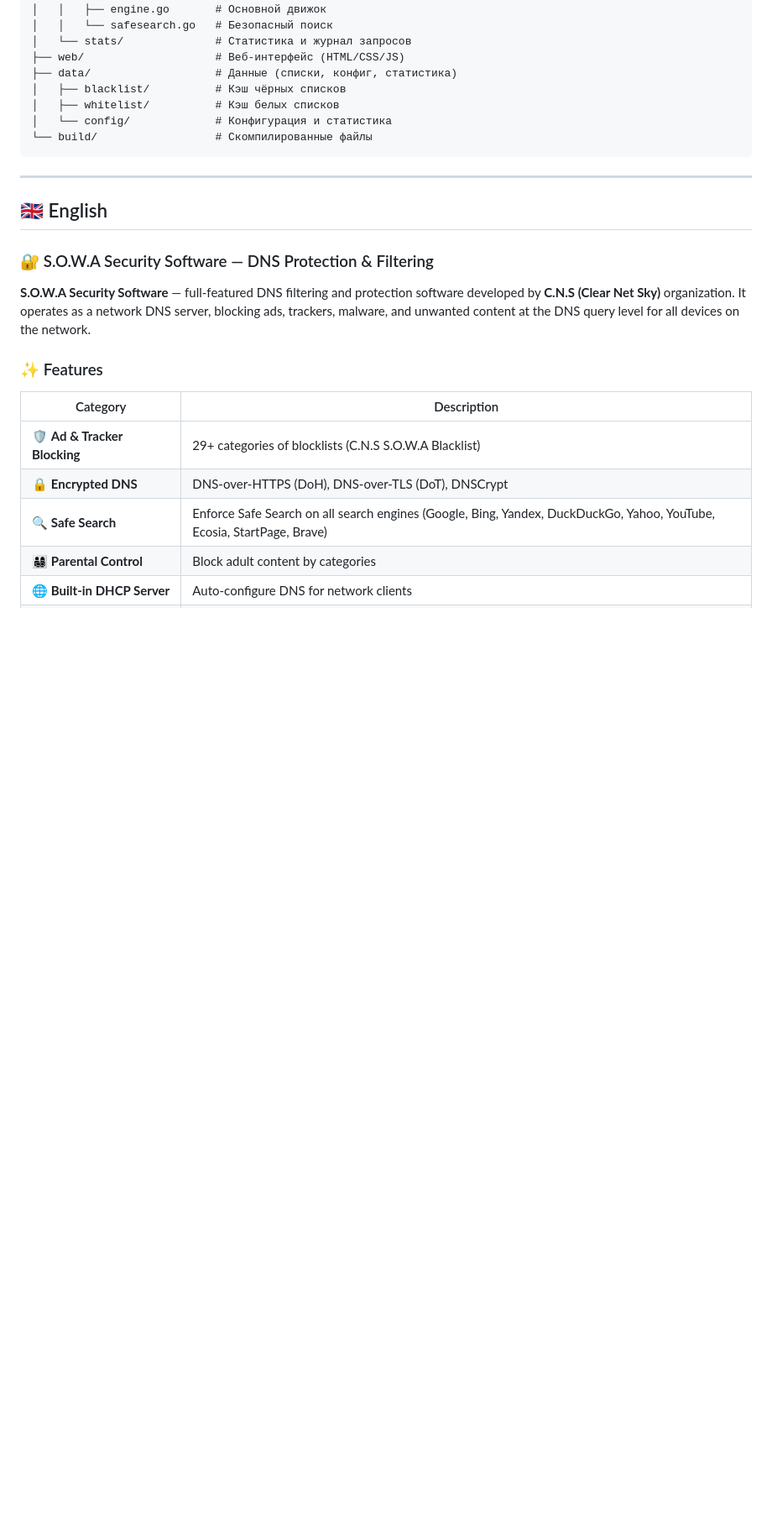
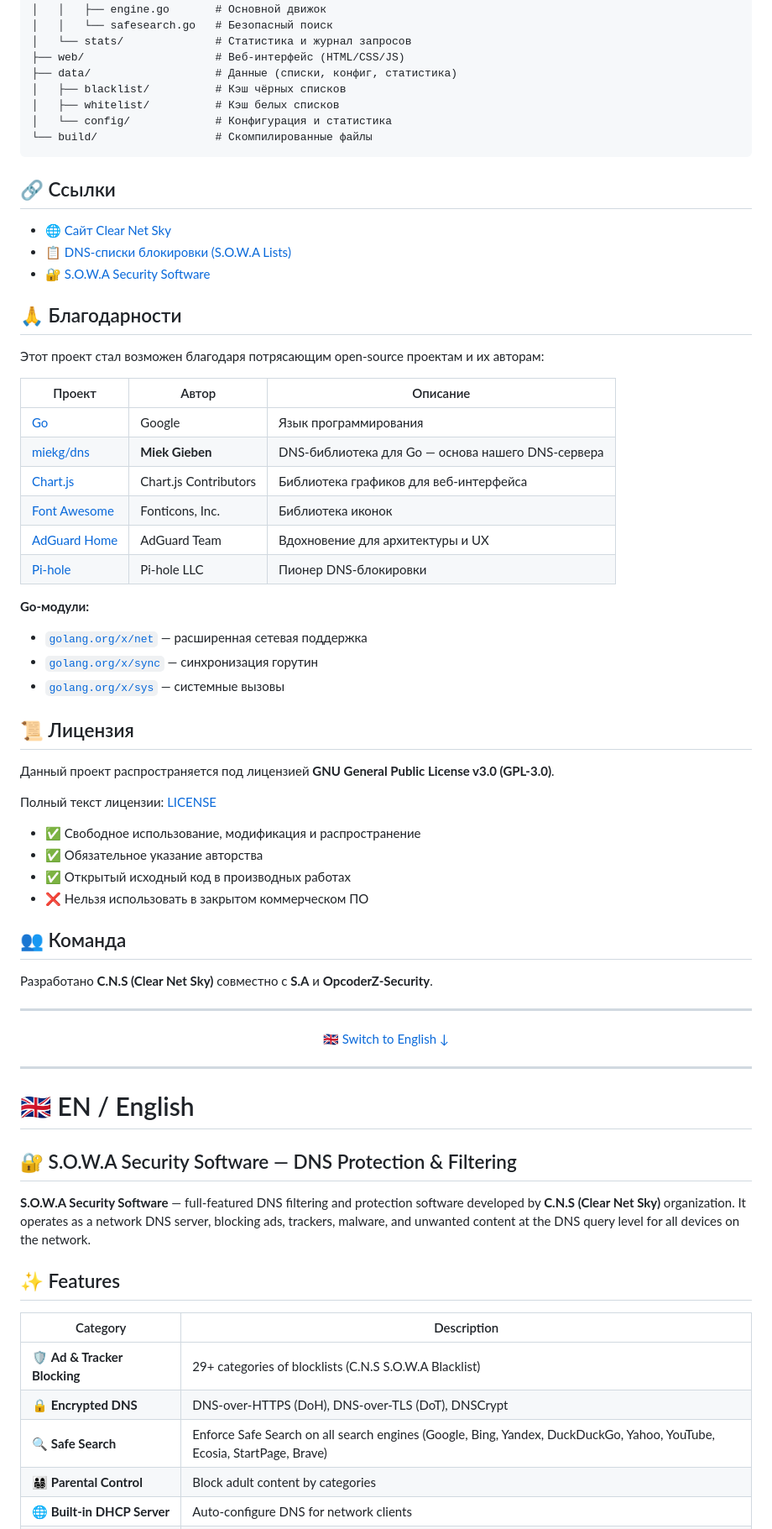
Before and after one commit to AristarhUcolov/CNS-SOWA-SECURITY, a Markdown page: README.md, the part around one of its changes. Shown at 84% size. Rendered like a GitHub page; blank space fills up the shorter version.

````diff
--- a/README.md
+++ b/README.md
@@ -89,15 +86,60 @@ go build -o build/sowa-security.exe ./cmd/sowa/
 └── build/                  # Скомпилированные файлы
 ```
 
+## 🔗 Ссылки
+
+- 🌐 [Сайт Clear Net Sky](https://aristarhucolov.github.io/C.N.S-Clear.Net.Sky-S.O.W.A/)
+- 📋 [DNS-списки блокировки (S.O.W.A Lists)](https://github.com/AristarhUcolov/CNS-SOWA-DNS-BLACKLIST-FILTERING)
+- 🔐 [S.O.W.A Security Software](https://github.com/AristarhUcolov/CNS-SOWA-SECURITY)
+
+## 🙏 Благодарности
+
+Этот проект стал возможен благодаря потрясающим open-source проектам и их авторам:
+
+| Проект | Автор | Описание |
+|--------|-------|----------|
+| [Go](https://go.dev/) | Google | Язык программирования |
+| [miekg/dns](https://github.com/miekg/dns) | **Miek Gieben** | DNS-библиотека для Go — основа нашего DNS-сервера |
+| [Chart.js](https://www.chartjs.org/) | Chart.js Contributors | Библиотека графиков для веб-интерфейса |
+| [Font Awesome](https://fontawesome.com/) | Fonticons, Inc. | Библиотека иконок |
+| [AdGuard Home](https://github.com/AdguardTeam/AdGuardHome) | AdGuard Team | Вдохновение для архитектуры и UX |
+| [Pi-hole](https://pi-hole.net/) | Pi-hole LLC | Пионер DNS-блокировки |
+
+**Go-модули:**
+- [`golang.org/x/net`](https://pkg.go.dev/golang.org/x/net) — расширенная сетевая поддержка
+- [`golang.org/x/sync`](https://pkg.go.dev/golang.org/x/sync) — синхронизация горутин
+- [`golang.org/x/sys`](https://pkg.go.dev/golang.org/x/sys) — системные вызовы
+
+## 📜 Лицензия
+
+Данный проект распространяется под лицензией **GNU General Public License v3.0 (GPL-3.0)**.
+
+Полный текст лицензии: [LICENSE](LICENSE)
+
+- ✅ Свободное использование, модификация и распространение
+- ✅ Обязательное указание авторства
+- ✅ Открытый исходный код в производных работах
+- ❌ Нельзя использовать в закрытом коммерческом ПО
+
+## 👥 Команда
+
+Разработано **C.N.S (Clear Net Sky)** совместно с **S.A** и **OpcoderZ-Security**.
+
 ---
 
-## 🇬🇧 English
+<p align="center">
+  <a href="#-en--english">🇬🇧 Switch to English ↓</a>
+</p>
 
-### 🔐 S.O.W.A Security Software — DNS Protection & Filtering
+---
+
+# 🇬🇧 EN / English
+
+## 🔐 S.O.W.A Security Software — DNS Protection & Filtering
 
 **S.O.W.A Security Software** — full-featured DNS filtering and protection software developed by **C.N.S (Clear Net Sky)** organization. It operates as a network DNS server, blocking ads, trackers, malware, and unwanted content at the DNS query level for all devices on the network.
 
-### ✨ Features
+## ✨ Features
 
 | Category | Description |
 |----------|-------------|
````
Also changed, not shown: other parts of README.md (+70 -76 lines).
